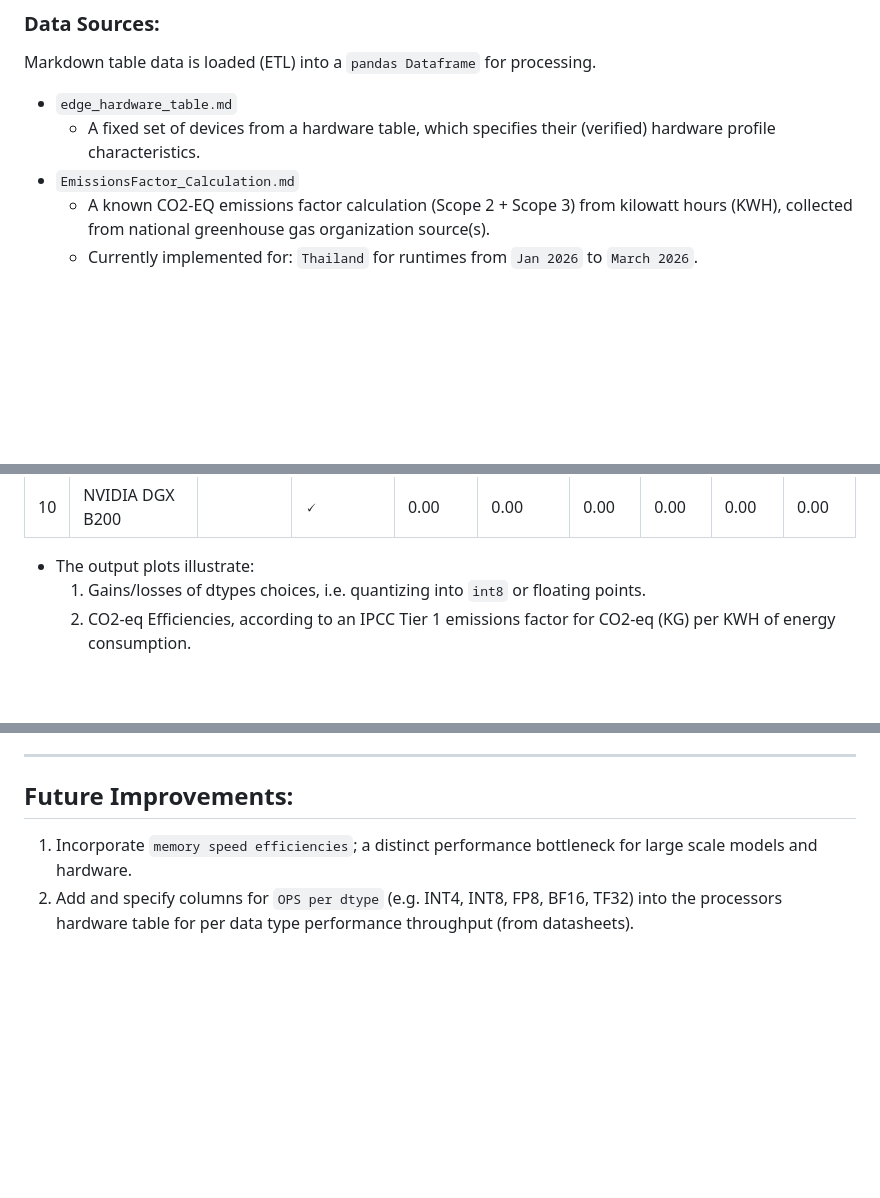
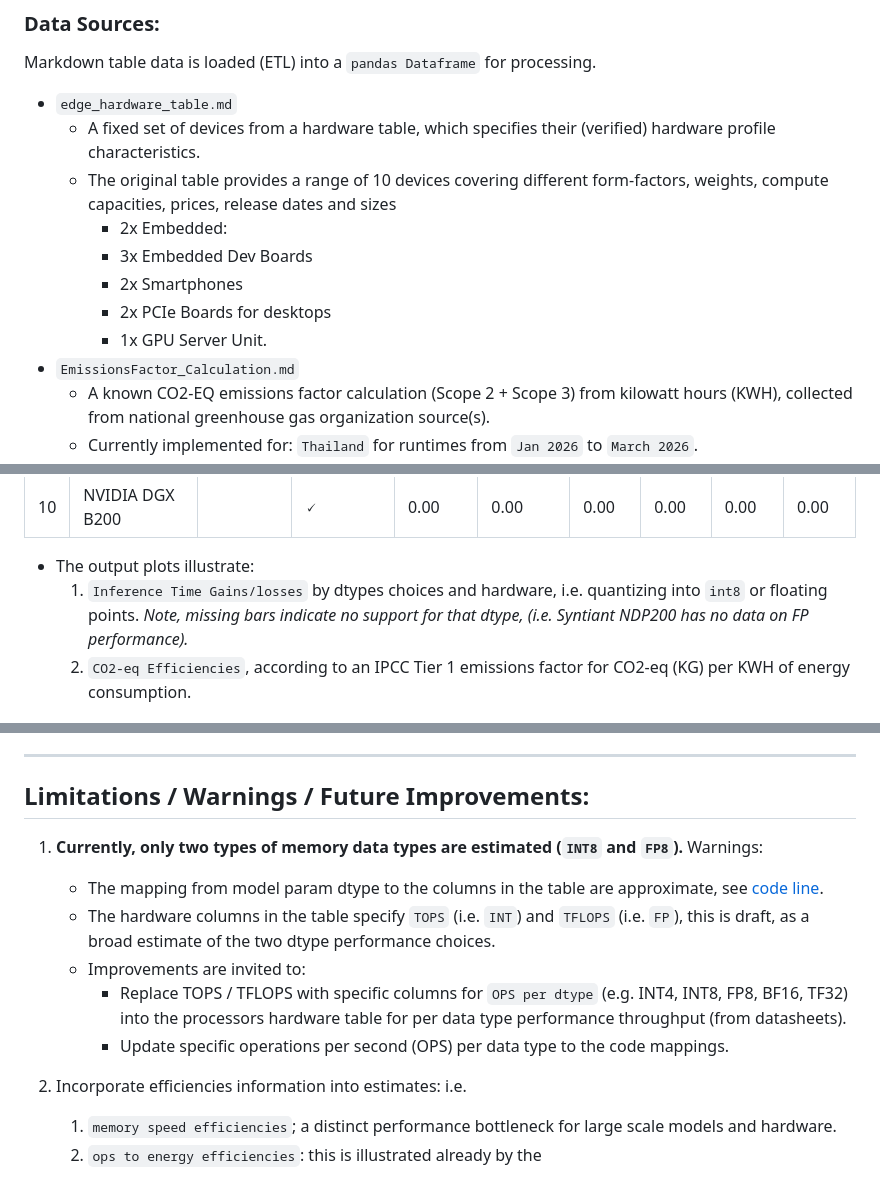
Before and after one commit to pmdscully/Edge_AI_Perf, a Markdown page: README.md, 3 parts joined by grey strips. Drawn GitHub-style; blank space fills up the shorter version.

```diff
--- a/README.md
+++ b/README.md
@@ -34,6 +34,12 @@ Markdown table data is loaded (ETL) into a `pandas Dataframe` for processing.
 
 * `edge_hardware_table.md`
   * A fixed set of devices from a hardware table, which specifies their (verified) hardware profile characteristics.
+  * The original table provides a range of 10 devices covering different form-factors, weights, compute capacities, prices, release dates and sizes
+    * 2x Embedded:
+    * 3x Embedded Dev Boards
+    * 2x Smartphones
+    * 2x PCIe Boards for desktops
+    * 1x GPU Server Unit.
 * `EmissionsFactor_Calculation.md`
   * A known CO2-EQ emissions factor calculation (Scope 2 + Scope 3) from kilowatt hours (KWH), collected from national greenhouse gas organization source(s).
   * Currently implemented for: `Thailand` for runtimes from  `Jan 2026` to  `March 2026`.
@@ -125,8 +131,9 @@ Plotting.plot_comparison_metrics(df_comparison)
 | 10   | NVIDIA DGX B200             |          | 🗸                          | 0.00              | 0.00              | 0.00            | 0.00            | 0.00               | 0.00               |
 
 * The output plots illustrate:
-  1. Gains/losses of dtypes choices, i.e. quantizing into `int8` or floating points.
-  2. CO2-eq Efficiencies, according to an IPCC Tier 1 emissions factor for CO2-eq (KG) per KWH of energy consumption.
+  1. `Inference Time Gains/losses` by dtypes choices and hardware,  i.e. quantizing into `int8` or floating points.
+     *Note, missing bars indicate no support for that dtype, (i.e. Syntiant NDP200 has no data on FP performance).*
+  2. `CO2-eq Efficiencies`, according to an IPCC Tier 1 emissions factor for CO2-eq (KG) per KWH of energy consumption.
 
 ![Barplot_Latency_CO2](README.assets/Barplot_Latency_CO2.png)
 
@@ -455,7 +462,15 @@ Output example:
 
 ---
 
-## Future Improvements:
+## Limitations / Warnings / Future Improvements:
 
-1. Incorporate `memory speed efficiencies`; a distinct performance bottleneck for large scale models and hardware.
-2. Add and specify columns  for `OPS per dtype`  (e.g. INT4, INT8, FP8, BF16, TF32) into the processors hardware table for per data type performance throughput (from datasheets).
+1. **Currently, only two types of memory data types are estimated (`INT8` and `FP8`).**  Warnings:
+   - The mapping from model param dtype to the columns in the table are approximate, see [code line](https://github.com/pmdscully/Edge_AI_Perf/blob/bf07357b21b540eb01d1a473813121246f37b148/lib_edge_eval/lib_edge_eval.py#L113).
+   - The hardware columns in the table specify `TOPS` (i.e. `INT`) and `TFLOPS` (i.e. `FP`), this is draft, as a broad estimate of the two dtype performance choices.
+   - Improvements are invited to:
+     - Replace TOPS / TFLOPS  with specific columns  for `OPS per dtype`  (e.g. INT4, INT8, FP8, BF16, TF32) into the processors hardware table for per data type performance throughput (from datasheets).
+     - Update specific operations per second (OPS) per data type to the code mappings.
+
+2. Incorporate efficiencies information into estimates: i.e.
+   1.  `memory speed efficiencies`; a distinct performance bottleneck for large scale models and hardware.
+   2. `ops to energy efficiencies`:  this is illustrated already by the
```
